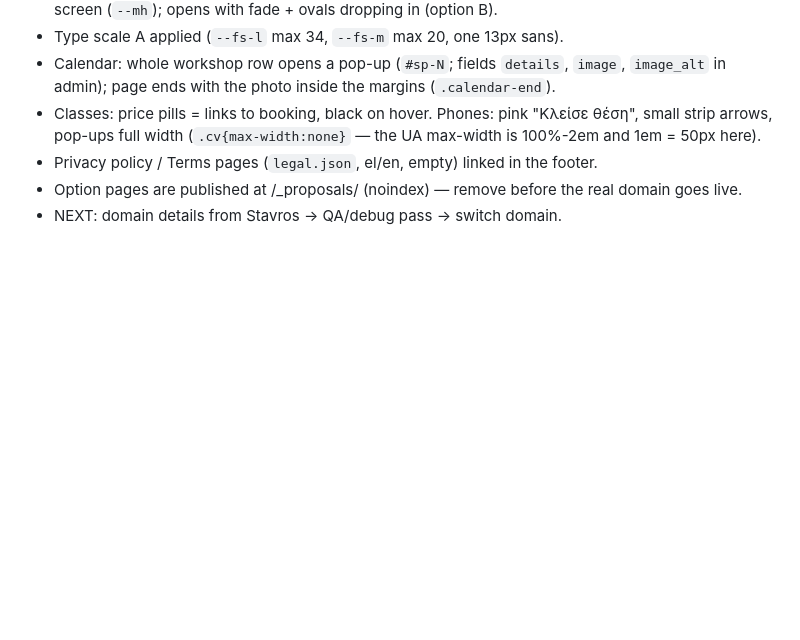
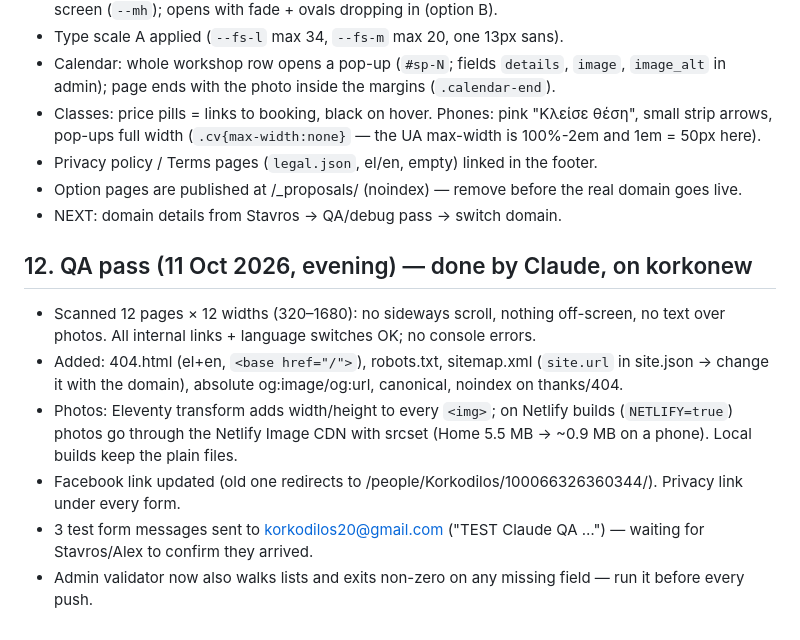
Before and after one commit to sbilionis/korkodilos-site, a Markdown page: HANDOVER.md, the part around the change. GitHub-like rendering; blank space fills up the shorter version.

Commit message:
Handover: QA pass
Co-Authored-By: Claude Opus 5.5 <noreply@anthropic.com>

```diff
--- a/HANDOVER.md
+++ b/HANDOVER.md
@@ -96,3 +96,11 @@ Phone number (+30 210 000 0000), prices 2–3 month packages + workshops (€XX)
 - Privacy policy / Terms pages (`legal.json`, el/en, empty) linked in the footer.
 - Option pages are published at /_proposals/ (noindex) — remove before the real domain goes live.
 - NEXT: domain details from Stavros → QA/debug pass → switch domain.
+
+## 12. QA pass (11 Oct 2026, evening) — done by Claude, on korkonew
+- Scanned 12 pages × 12 widths (320–1680): no sideways scroll, nothing off-screen, no text over photos. All internal links + language switches OK; no console errors.
+- Added: 404.html (el+en, `<base href="/">`), robots.txt, sitemap.xml (`site.url` in site.json → change it with the domain), absolute og:image/og:url, canonical, noindex on thanks/404.
+- Photos: Eleventy transform adds width/height to every `<img>`; on Netlify builds (`NETLIFY=true`) photos go through the Netlify Image CDN with srcset (Home 5.5 MB → ~0.9 MB on a phone). Local builds keep the plain files.
+- Facebook link updated (old one redirects to /people/Korkodilos/100066326360344/). Privacy link under every form.
+- 3 test form messages sent to korkodilos20@gmail.com ("TEST Claude QA …") — waiting for Stavros/Alex to confirm they arrived.
+- Admin validator now also walks lists and exits non-zero on any missing field — run it before every push.
```
